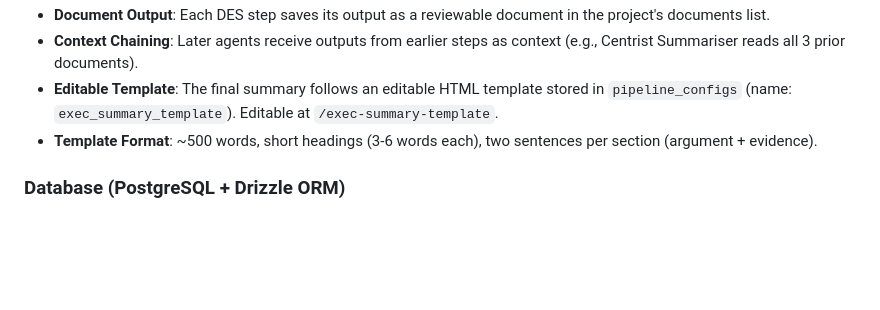
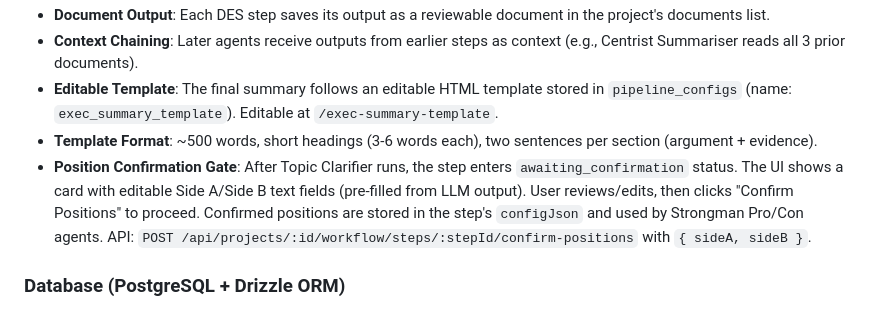
Before and after one commit to marto12/consulting-os, a Markdown page: replit.md, the part around the change. Rendered like a GitHub page; blank space fills up the shorter version.

Commit message:
Add confirmation step for pros and cons before research
Add a confirmation gate for users to review and edit pros and cons before research, storing the confirmed positions in configJson and exposing a new API endpoint.

Replit-Commit-Author: Agent
Replit-Commit-Session-Id: 555e2823-c485-45ba-8167-679ca475af1b
Replit-Commit-Checkpoint-Type: intermediate_checkpoint
Replit-Commit-Event-Id: 2f00cc09-59a0-4a95-83dd-86fe8a1e21a0
Replit-Commit-Screenshot-Url: https://storage.googleapis.com/screenshot-production-us-central1/1734a776-426b-40c2-a03f-181db48ef4bb/555e2823-c485-45ba-8167-679ca475af1b/puHp1QY
Replit-Helium-Checkpoint-Created: true

```diff
--- a/replit.md
+++ b/replit.md
@@ -70,6 +70,7 @@ The system follows a four-layer architecture: Projects → Workflows → Agents
 - **Context Chaining**: Later agents receive outputs from earlier steps as context (e.g., Centrist Summariser reads all 3 prior documents).
 - **Editable Template**: The final summary follows an editable HTML template stored in `pipeline_configs` (name: `exec_summary_template`). Editable at `/exec-summary-template`.
 - **Template Format**: ~500 words, short headings (3-6 words each), two sentences per section (argument + evidence).
+- **Position Confirmation Gate**: After Topic Clarifier runs, the step enters `awaiting_confirmation` status. The UI shows a card with editable Side A/Side B text fields (pre-filled from LLM output). User reviews/edits, then clicks "Confirm Positions" to proceed. Confirmed positions are stored in the step's `configJson` and used by Strongman Pro/Con agents. API: `POST /api/projects/:id/workflow/steps/:stepId/confirm-positions` with `{ sideA, sideB }`.
 
 ### Database (PostgreSQL + Drizzle ORM)
 - **ORM**: Drizzle ORM with PostgreSQL dialect.
```
